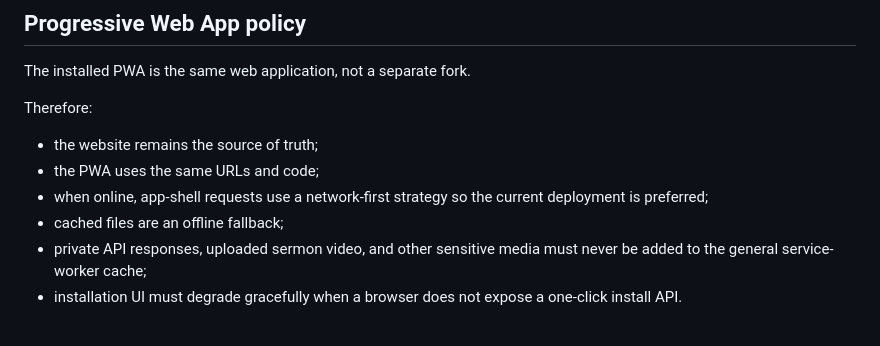
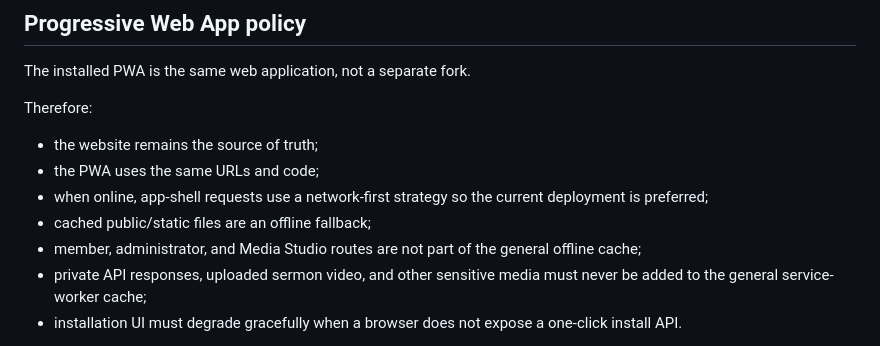
Before and after one commit to antmhernandez/Audubon-Baptist-Church-Website, a Markdown page: docs/HUMAN_MAINTAINABILITY_STANDARD.md, the part around the change. Rendered like a GitHub page.

Commit message:
Clarify PWA public-cache privacy boundary

```diff
--- a/docs/HUMAN_MAINTAINABILITY_STANDARD.md
+++ b/docs/HUMAN_MAINTAINABILITY_STANDARD.md
@@ -163,7 +163,8 @@ Therefore:
 - the website remains the source of truth;
 - the PWA uses the same URLs and code;
 - when online, app-shell requests use a network-first strategy so the current deployment is preferred;
-- cached files are an offline fallback;
+- cached public/static files are an offline fallback;
+- member, administrator, and Media Studio routes are not part of the general offline cache;
 - private API responses, uploaded sermon video, and other sensitive media must never be added to the general service-worker cache;
 - installation UI must degrade gracefully when a browser does not expose a one-click install API.
 
```
